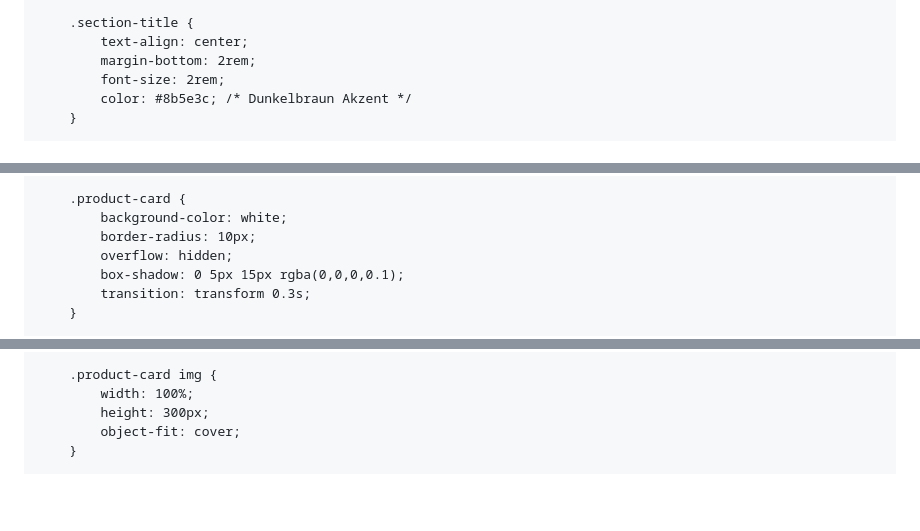
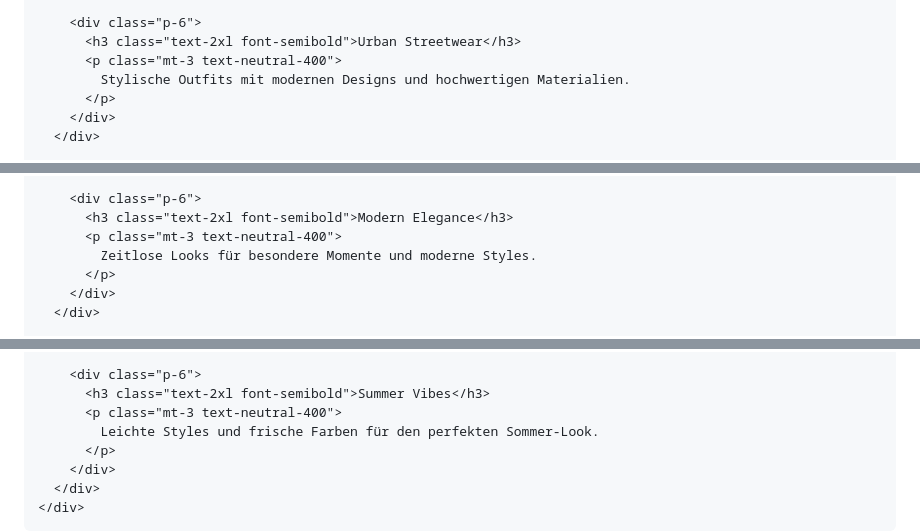
Before and after one commit to Ash-Asher/Loma-Fashion, a Markdown page: README.md, 3 parts joined by grey strips. Rendered like a GitHub page; blank space fills up the shorter version.

```diff
--- a/README.md
+++ b/README.md
@@ -98,8 +96,9 @@
 
-        .section-title {
-            text-align: center;
-            margin-bottom: 2rem;
-            font-size: 2rem;
-            color: #8b5e3c; /* Dunkelbraun Akzent */
-        }
+        <div class="p-6">
+          <h3 class="text-2xl font-semibold">Urban Streetwear</h3>
+          <p class="mt-3 text-neutral-400">
+            Stylische Outfits mit modernen Designs und hochwertigen Materialien.
+          </p>
+        </div>
+      </div>
 
@@ -111,9 +111,9 @@
 
-        .product-card {
-            background-color: white;
-            border-radius: 10px;
-            overflow: hidden;
-            box-shadow: 0 5px 15px rgba(0,0,0,0.1);
-            transition: transform 0.3s;
-        }
+        <div class="p-6">
+          <h3 class="text-2xl font-semibold">Modern Elegance</h3>
+          <p class="mt-3 text-neutral-400">
+            Zeitlose Looks für besondere Momente und moderne Styles.
+          </p>
+        </div>
+      </div>
 
@@ -123,7 +126,11 @@
 
-        .product-card img {
-            width: 100%;
-            height: 300px;
-            object-fit: cover;
-        }
+        <div class="p-6">
+          <h3 class="text-2xl font-semibold">Summer Vibes</h3>
+          <p class="mt-3 text-neutral-400">
+            Leichte Styles und frische Farben für den perfekten Sommer-Look.
+          </p>
+        </div>
+      </div>
+    </div>
+  </section>
 
```
Also changed, not shown: other parts of README.md (+162 -161 lines).
